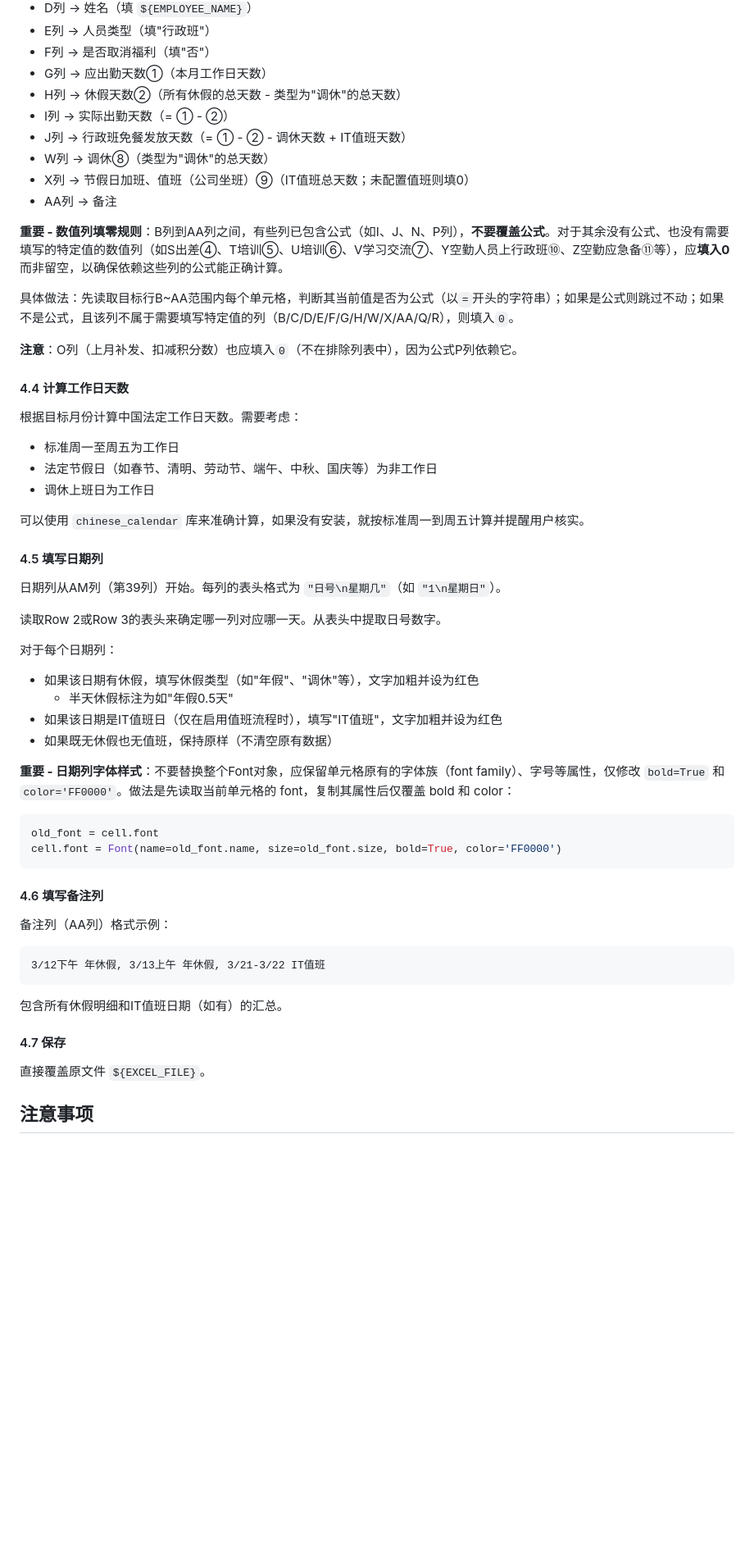
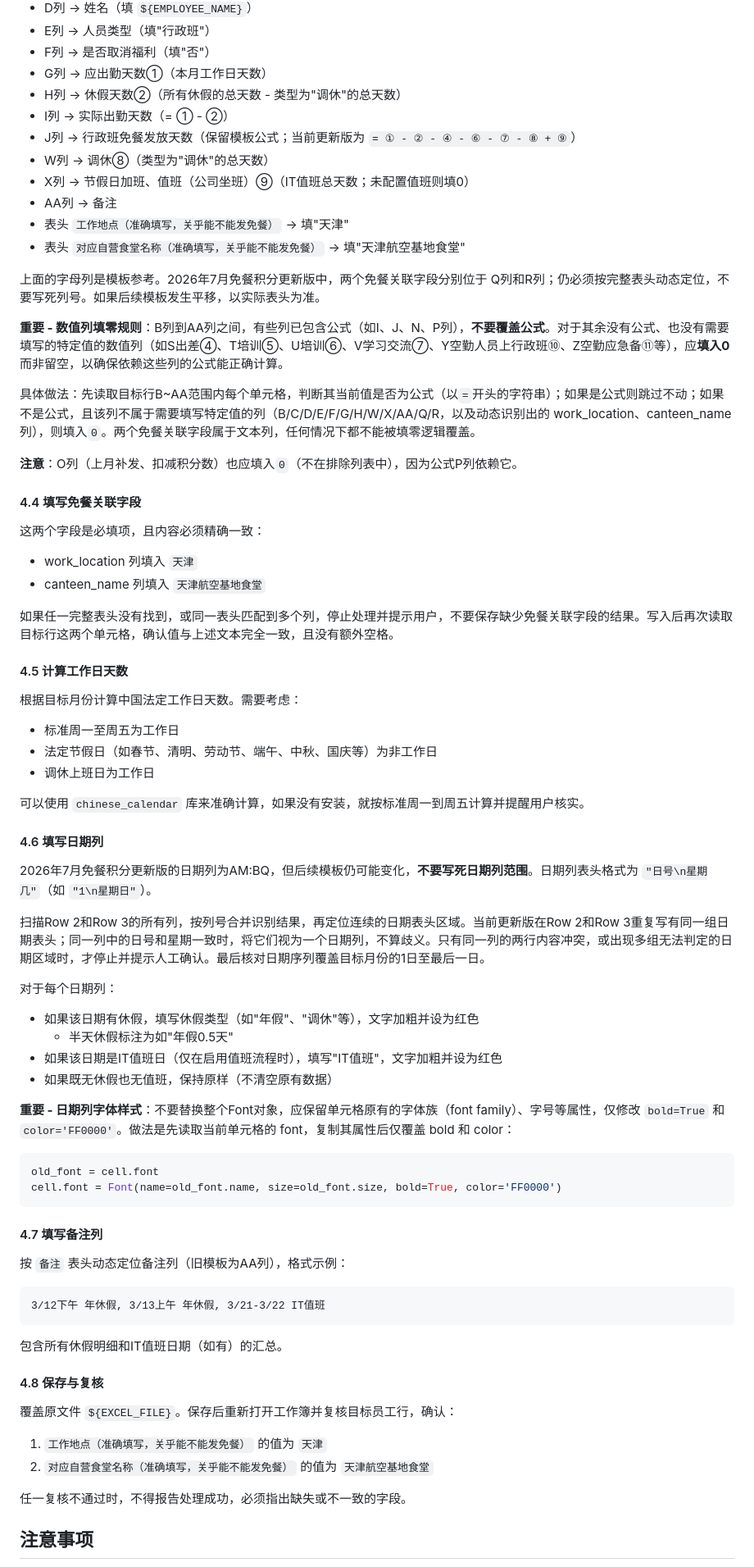
Before and after one commit to backtomyfuture/agent-skills, a Markdown page: skills/monthly-attendance/SKILL.md, the part around one of its changes. Shown at 82% size. GitHub-like rendering; blank space fills up the shorter version.

Commit message:
fix(monthly-attendance): support updated meal template

````diff
--- a/skills/monthly-attendance/SKILL.md
+++ b/skills/monthly-attendance/SKILL.md
@@ -206,18 +209,31 @@ opencli hnaoa save <part_id> --output <文件夹>/公文_<编号>_<标题>.png -
 - G列 → 应出勤天数①（本月工作日天数）
 - H列 → 休假天数②（所有休假的总天数 - 类型为"调休"的总天数）
 - I列 → 实际出勤天数（= ① - ②）
-- J列 → 行政班免餐发放天数（= ① - ② - 调休天数 + IT值班天数）
+- J列 → 行政班免餐发放天数（保留模板公式；当前更新版为 `= ① - ② - ④ - ⑥ - ⑦ - ⑧ + ⑨`）
 - W列 → 调休⑧（类型为"调休"的总天数）
 - X列 → 节假日加班、值班（公司坐班）⑨（IT值班总天数；未配置值班则填0）
 - AA列 → 备注
+- 表头 `工作地点（准确填写，关乎能不能发免餐）` → 填"天津"
+- 表头 `对应自营食堂名称（准确填写，关乎能不能发免餐）` → 填"天津航空基地食堂"
+
+上面的字母列是模板参考。2026年7月免餐积分更新版中，两个免餐关联字段分别位于 Q列和R列；仍必须按完整表头动态定位，不要写死列号。如果后续模板发生平移，以实际表头为准。
 
 **重要 - 数值列填零规则**：B列到AA列之间，有些列已包含公式（如I、J、N、P列），**不要覆盖公式**。对于其余没有公式、也没有需要填写的特定值的数值列（如S出差④、T培训⑤、U培训⑥、V学习交流⑦、Y空勤人员上行政班⑩、Z空勤应急备⑪等），应**填入0**而非留空，以确保依赖这些列的公式能正确计算。
 
-具体做法：先读取目标行B~AA范围内每个单元格，判断其当前值是否为公式（以`=`开头的字符串）；如果是公式则跳过不动；如果不是公式，且该列不属于需要填写特定值的列（B/C/D/E/F/G/H/W/X/AA/Q/R），则填入`0`。
+具体做法：先读取目标行B~AA范围内每个单元格，判断其当前值是否为公式（以`=`开头的字符串）；如果是公式则跳过不动；如果不是公式，且该列不属于需要填写特定值的列（B/C/D/E/F/G/H/W/X/AA/Q/R，以及动态识别出的 work_location、canteen_name 列），则填入`0`。两个免餐关联字段属于文本列，任何情况下都不能被填零逻辑覆盖。
 
 **注意**：O列（上月补发、扣减积分数）也应填入`0`（不在排除列表中），因为公式P列依赖它。
 
-#### 4.4 计算工作日天数
+#### 4.4 填写免餐关联字段
+
+这两个字段是必填项，且内容必须精确一致：
+
+- work_location 列填入 `天津`
+- canteen_name 列填入 `天津航空基地食堂`
+
+如果任一完整表头没有找到，或同一表头匹配到多个列，停止处理并提示用户，不要保存缺少免餐关联字段的结果。写入后再次读取目标行这两个单元格，确认值与上述文本完全一致，且没有额外空格。
+
+#### 4.5 计算工作日天数
 
 根据目标月份计算中国法定工作日天数。需要考虑：
 - 标准周一至周五为工作日
@@ -226,11 +242,11 @@ opencli hnaoa save <part_id> --output <文件夹>/公文_<编号>_<标题>.png -
 
 可以使用 `chinese_calendar` 库来准确计算，如果没有安装，就按标准周一到周五计算并提醒用户核实。
 
-#### 4.5 填写日期列
+#### 4.6 填写日期列
 
-日期列从AM列（第39列）开始。每列的表头格式为 `"日号\n星期几"`（如 `"1\n星期日"`）。
+2026年7月免餐积分更新版的日期列为AM:BQ，但后续模板仍可能变化，**不要写死日期列范围**。日期列表头格式为 `"日号\n星期几"`（如 `"1\n星期日"`）。
 
-读取Row 2或Row 3的表头来确定哪一列对应哪一天。从表头中提取日号数字。
+扫描Row 2和Row 3的所有列，按列号合并识别结果，再定位连续的日期表头区域。当前更新版在Row 2和Row 3重复写有同一组日期表头；同一列中的日号和星期一致时，将它们视为一个日期列，不算歧义。只有同一列的两行内容冲突，或出现多组无法判定的日期区域时，才停止并提示人工确认。最后核对日期序列覆盖目标月份的1日至最后一日。
 
 对于每个日期列：
 - 如果该日期有休假，填写休假类型（如"年假"、"调休"等），文字加粗并设为红色
@@ -244,18 +260,23 @@ old_font = cell.font
 cell.font = Font(name=old_font.name, size=old_font.size, bold=True, color='FF0000')
 ```
 
-#### 4.6 填写备注列
+#### 4.7 填写备注列
 
-备注列（AA列）格式示例：
+按 `备注` 表头动态定位备注列（旧模板为AA列），格式示例：
 ```
 3/12下午 年休假, 3/13上午 年休假, 3/21-3/22 IT值班
 ```
 
 包含所有休假明细和IT值班日期（如有）的汇总。
 
-#### 4.7 保存
+#### 4.8 保存与复核
 
-直接覆盖原文件 `${EXCEL_FILE}`。
+覆盖原文件 `${EXCEL_FILE}`。保存后重新打开工作簿并复核目标员工行，确认：
+
+1. `工作地点（准确填写，关乎能不能发免餐）` 的值为 `天津`
+2. `对应自营食堂名称（准确填写，关乎能不能发免餐）` 的值为 `天津航空基地食堂`
+
+任一复核不通过时，不得报告处理成功，必须指出缺失或不一致的字段。
 
 ## 注意事项
 
````
Also changed, not shown: other parts of skills/monthly-attendance/SKILL.md (+6 -3 lines).
